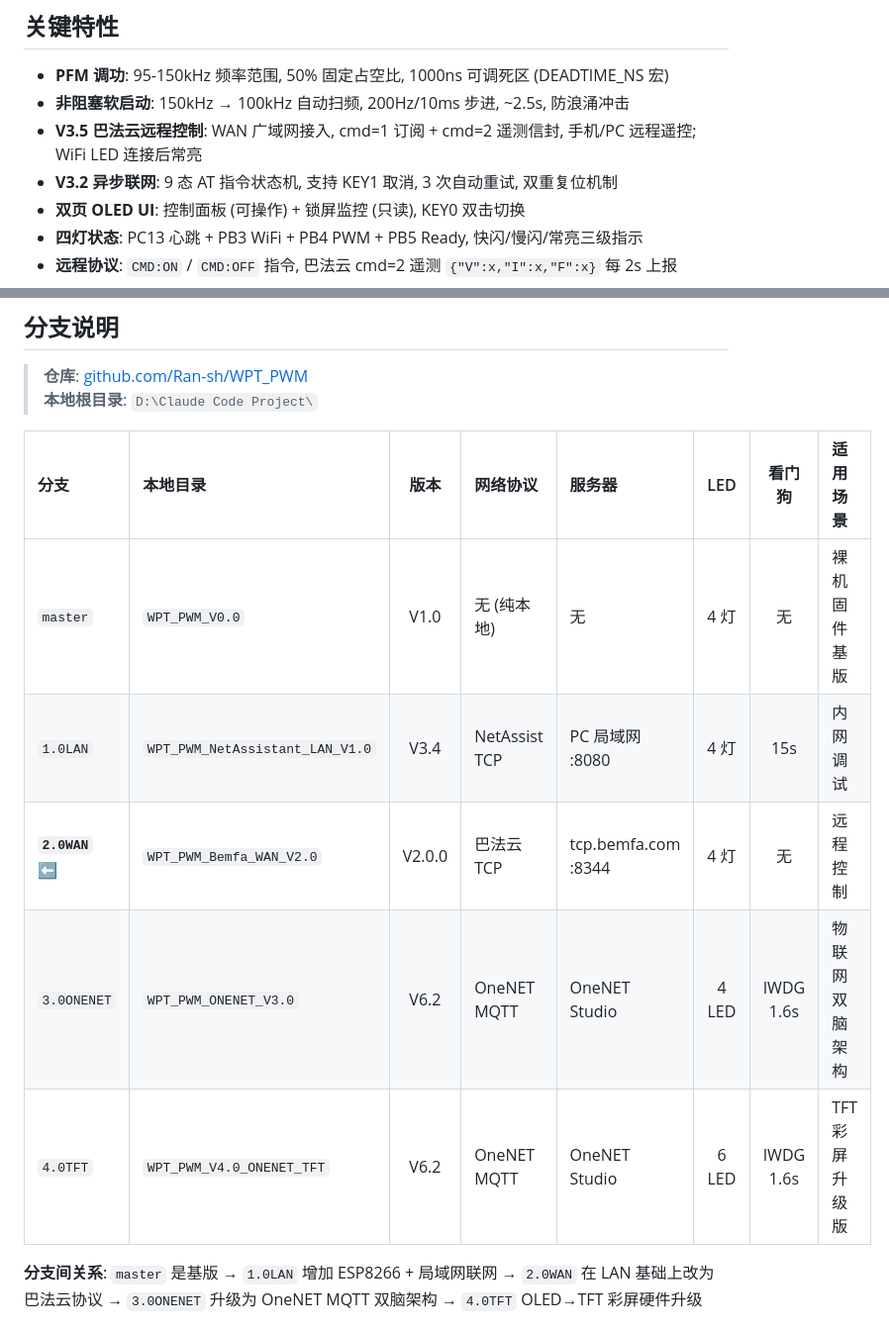
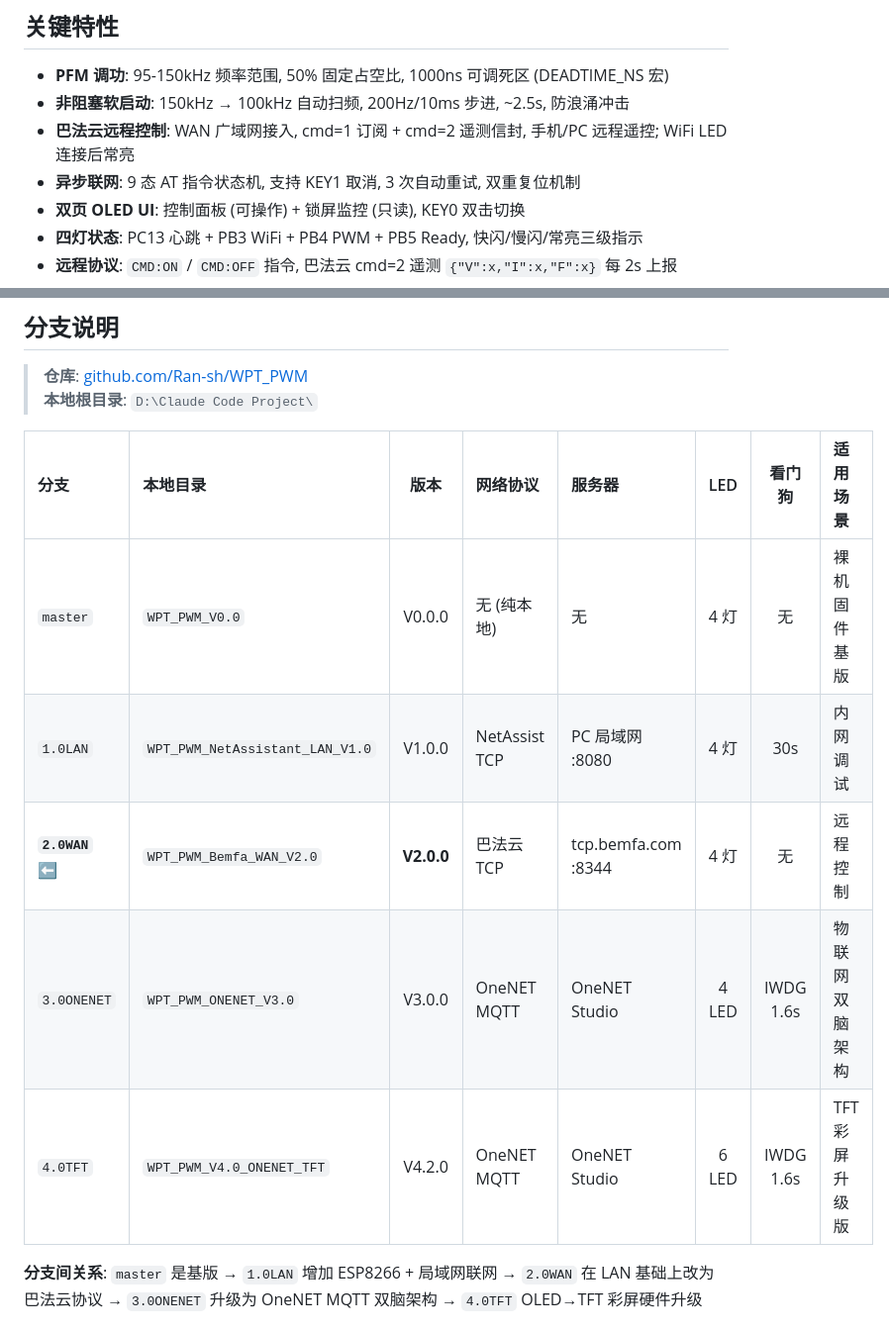
Before and after one commit to Ran-sh/WPT_PWM, a Markdown page: README.md, 2 parts joined by grey strips. Shown at 99% size. Drawn GitHub-style.

Commit message:
docs: 2.0WAN README重写 — 分支表全部Vx.x.x对齐+去除旧版本号前缀

```diff
--- a/README.md
+++ b/README.md
@@ -45,8 +45,8 @@
 
 - **PFM 调功**: 95-150kHz 频率范围, 50% 固定占空比, 1000ns 可调死区 (DEADTIME_NS 宏)
 - **非阻塞软启动**: 150kHz → 100kHz 自动扫频, 200Hz/10ms 步进, ~2.5s, 防浪涌冲击
-- **V3.5 巴法云远程控制**: WAN 广域网接入, cmd=1 订阅 + cmd=2 遥测信封, 手机/PC 远程遥控; WiFi LED 连接后常亮
-- **V3.2 异步联网**: 9 态 AT 指令状态机, 支持 KEY1 取消, 3 次自动重试, 双重复位机制
+- **巴法云远程控制**: WAN 广域网接入, cmd=1 订阅 + cmd=2 遥测信封, 手机/PC 远程遥控; WiFi LED 连接后常亮
+- **异步联网**: 9 态 AT 指令状态机, 支持 KEY1 取消, 3 次自动重试, 双重复位机制
 - **双页 OLED UI**: 控制面板 (可操作) + 锁屏监控 (只读), KEY0 双击切换
 - **四灯状态**: PC13 心跳 + PB3 WiFi + PB4 PWM + PB5 Ready, 快闪/慢闪/常亮三级指示
 - **远程协议**: `CMD:ON` / `CMD:OFF` 指令, 巴法云 cmd=2 遥测 `{"V":x,"I":x,"F":x}` 每 2s 上报
@@ -100,11 +100,11 @@
 
 | 分支 | 本地目录 | 版本 | 网络协议 | 服务器 | LED | 看门狗 | 适用场景 |
 |:---|:---|:---:|:---|:---|:---:|:---:|:---|
-| `master` | `WPT_PWM_V0.0` | V1.0 | 无 (纯本地) | 无 | 4 灯 | 无 | 裸机固件基版 |
-| `1.0LAN` | `WPT_PWM_NetAssistant_LAN_V1.0` | V3.4 | NetAssist TCP | PC 局域网 :8080 | 4 灯 | 15s | 内网调试 |
-| **`2.0WAN`** ⬅ | `WPT_PWM_Bemfa_WAN_V2.0` | V2.0.0 | 巴法云 TCP | tcp.bemfa.com :8344 | 4 灯 | 无 | 远程控制 |
-| `3.0ONENET` | `WPT_PWM_ONENET_V3.0` | V6.2 | OneNET MQTT | OneNET Studio | 4 LED | IWDG 1.6s | 物联网双脑架构 |
-| `4.0TFT` | `WPT_PWM_V4.0_ONENET_TFT` | V6.2 | OneNET MQTT | OneNET Studio | 6 LED | IWDG 1.6s | TFT彩屏升级版 |
+| `master` | `WPT_PWM_V0.0` | V0.0.0 | 无 (纯本地) | 无 | 4 灯 | 无 | 裸机固件基版 |
+| `1.0LAN` | `WPT_PWM_NetAssistant_LAN_V1.0` | V1.0.0 | NetAssist TCP | PC 局域网 :8080 | 4 灯 | 30s | 内网调试 |
+| **`2.0WAN`** ⬅ | `WPT_PWM_Bemfa_WAN_V2.0` | **V2.0.0** | 巴法云 TCP | tcp.bemfa.com :8344 | 4 灯 | 无 | 远程控制 |
+| `3.0ONENET` | `WPT_PWM_ONENET_V3.0` | V3.0.0 | OneNET MQTT | OneNET Studio | 4 LED | IWDG 1.6s | 物联网双脑架构 |
+| `4.0TFT` | `WPT_PWM_V4.0_ONENET_TFT` | V4.2.0 | OneNET MQTT | OneNET Studio | 6 LED | IWDG 1.6s | TFT彩屏升级版 |
 
 **分支间关系**: `master` 是基版 → `1.0LAN` 增加 ESP8266 + 局域网联网 → `2.0WAN` 在 LAN 基础上改为巴法云协议 → `3.0ONENET` 升级为 OneNET MQTT 双脑架构 → `4.0TFT` OLED→TFT 彩屏硬件升级
 
```
